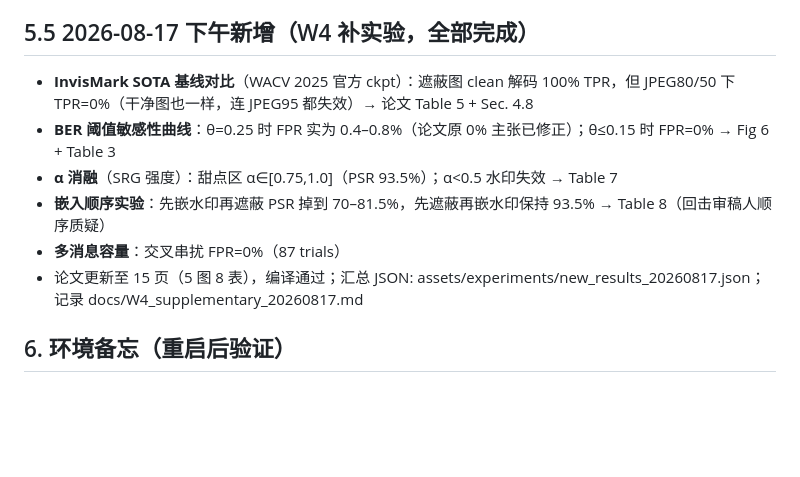
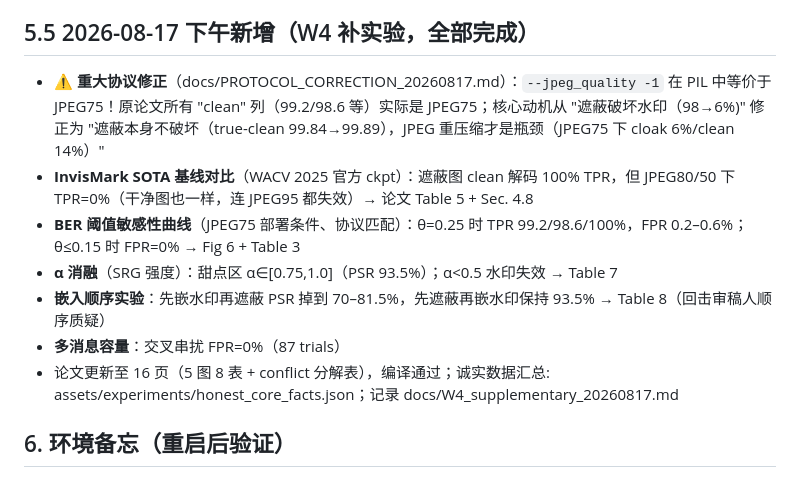
Before and after one commit to vron8632/AdvFakeDet, a Markdown page: HANDOFF_续接指南.md, the part around the change. Rendered like a GitHub page; blank space fills up the shorter version.

Commit message:
Update handoff guide with protocol correction summary

```diff
--- a/HANDOFF_续接指南.md
+++ b/HANDOFF_续接指南.md
@@ -94,12 +94,13 @@ AdvFake/
 5. 引用 DOI 核对已完成（related_work/doi_verify_report.md 12 条）
 
 ## 5.5 2026-08-17 下午新增（W4 补实验，全部完成）
+- **⚠️ 重大协议修正**（docs/PROTOCOL_CORRECTION_20260817.md）：`--jpeg_quality -1` 在 PIL 中等价于 JPEG75！原论文所有 "clean" 列（99.2/98.6 等）实际是 JPEG75；核心动机从 "遮蔽破坏水印（98→6%)" 修正为 "遮蔽本身不破坏（true-clean 99.84→99.89），JPEG 重压缩才是瓶颈（JPEG75 下 cloak 6%/clean 14%）"
 - **InvisMark SOTA 基线对比**（WACV 2025 官方 ckpt）：遮蔽图 clean 解码 100% TPR，但 JPEG80/50 下 TPR=0%（干净图也一样，连 JPEG95 都失效）→ 论文 Table 5 + Sec. 4.8
-- **BER 阈值敏感性曲线**：θ=0.25 时 FPR 实为 0.4–0.8%（论文原 0% 主张已修正）；θ≤0.15 时 FPR=0% → Fig 6 + Table 3
+- **BER 阈值敏感性曲线**（JPEG75 部署条件、协议匹配）：θ=0.25 时 TPR 99.2/98.6/100%，FPR 0.2–0.6%；θ≤0.15 时 FPR=0% → Fig 6 + Table 3
 - **α 消融**（SRG 强度）：甜点区 α∈[0.75,1.0]（PSR 93.5%）；α<0.5 水印失效 → Table 7
 - **嵌入顺序实验**：先嵌水印再遮蔽 PSR 掉到 70–81.5%，先遮蔽再嵌水印保持 93.5% → Table 8（回击审稿人顺序质疑）
 - **多消息容量**：交叉串扰 FPR=0%（87 trials）
-- 论文更新至 15 页（5 图 8 表），编译通过；汇总 JSON: assets/experiments/new_results_20260817.json；记录 docs/W4_supplementary_20260817.md
+- 论文更新至 16 页（5 图 8 表 + conflict 分解表），编译通过；诚实数据汇总: assets/experiments/honest_core_facts.json；记录 docs/W4_supplementary_20260817.md
 
 ## 6. 环境备忘（重启后验证）
 - GPU：2×RTX 4090（学生遗留进程 targeted_attack_selected_fixed.py 占 ~2GB/卡，勿杀）
```
